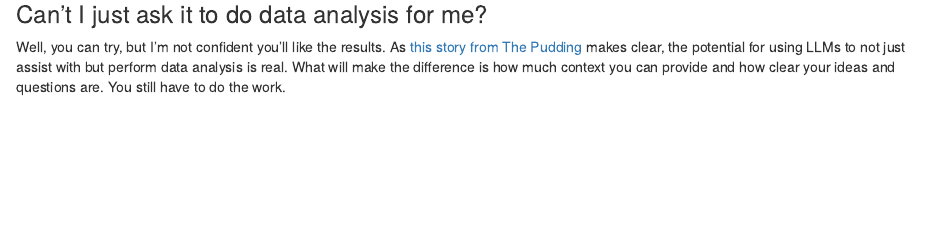
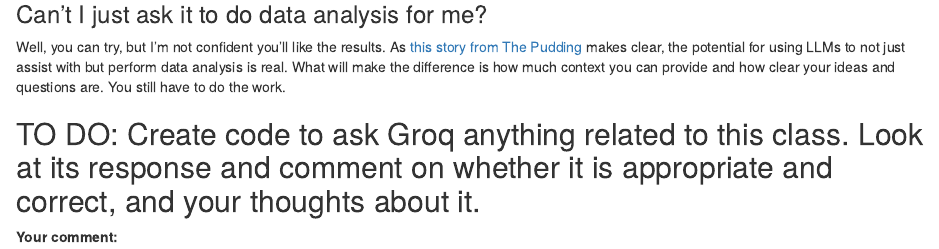
Before and after one commit to dtrielli/JOUR_772_FALL24, an R Markdown document (pre_labs/pre_lab_04/pre_lab_4_ai.Rmd): the page in a window 1100 px wide, from 3390 px down. Rendered offline with R 4.5, knitr and Pandoc, with nearby package versions; some code elsewhere in the file could not run offline.

Commit message:
Update pre_lab_4_ai.Rmd

````diff
--- a/pre_labs/pre_lab_04/pre_lab_4_ai.Rmd
+++ b/pre_labs/pre_lab_04/pre_lab_4_ai.Rmd
@@ -125,3 +125,11 @@ Note that the column names may not match your data; the LLM is making prediction
 ### Can't I just ask it to do data analysis for me?
 
 Well, you can try, but I'm not confident you'll like the results. As [this story from The Pudding](https://pudding.cool/2024/07/ai/) makes clear, the potential for using LLMs to not just assist with but perform data analysis is real. What will make the difference is how much context you can provide and how clear your ideas and questions are. You still have to do the work.
+
+## TO DO: Create code to ask Groq anything related to this class. Look at its response and comment on whether it is appropriate and correct, and your thoughts about it.
+
+```{r}
+
+```
+
+**Your comment:**
````
